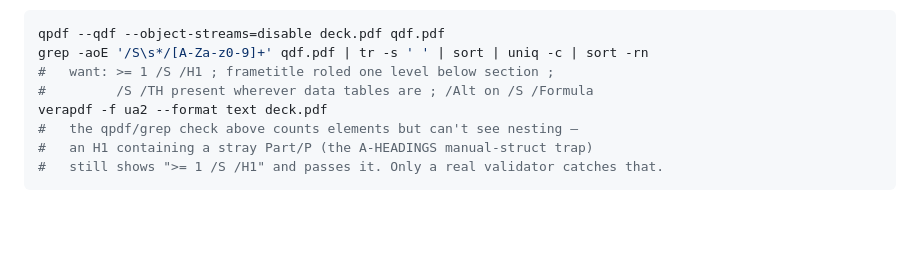
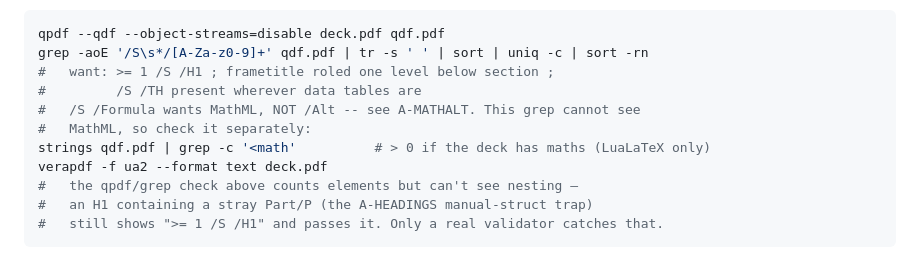
Before and after one commit to meneguzzi/beamer-to-ltx-talk, a Markdown page: SKILL.md, the part around the change. Rendered like a GitHub page; blank space fills up the shorter version.

```diff
--- a/SKILL.md
+++ b/SKILL.md
@@ -516,7 +516,10 @@ Then re-verify against the PDF structure itself, not the log:
 qpdf --qdf --object-streams=disable deck.pdf qdf.pdf
 grep -aoE '/S\s*/[A-Za-z0-9]+' qdf.pdf | tr -s ' ' | sort | uniq -c | sort -rn
 #   want: >= 1 /S /H1 ; frametitle roled one level below section ;
-#         /S /TH present wherever data tables are ; /Alt on /S /Formula
+#         /S /TH present wherever data tables are
+#   /S /Formula wants MathML, NOT /Alt -- see A-MATHALT. This grep cannot see
+#   MathML, so check it separately:
+strings qdf.pdf | grep -c '<math'          # > 0 if the deck has maths (LuaLaTeX only)
 verapdf -f ua2 --format text deck.pdf
 #   the qpdf/grep check above counts elements but can't see nesting —
 #   an H1 containing a stray Part/P (the A-HEADINGS manual-struct trap)
```
Also changed, not shown: README.md (+3 -3 lines).
